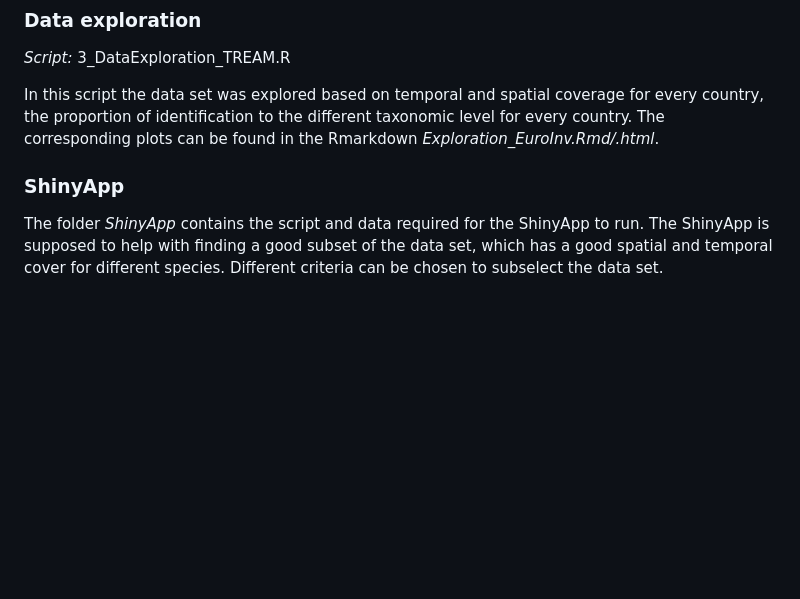
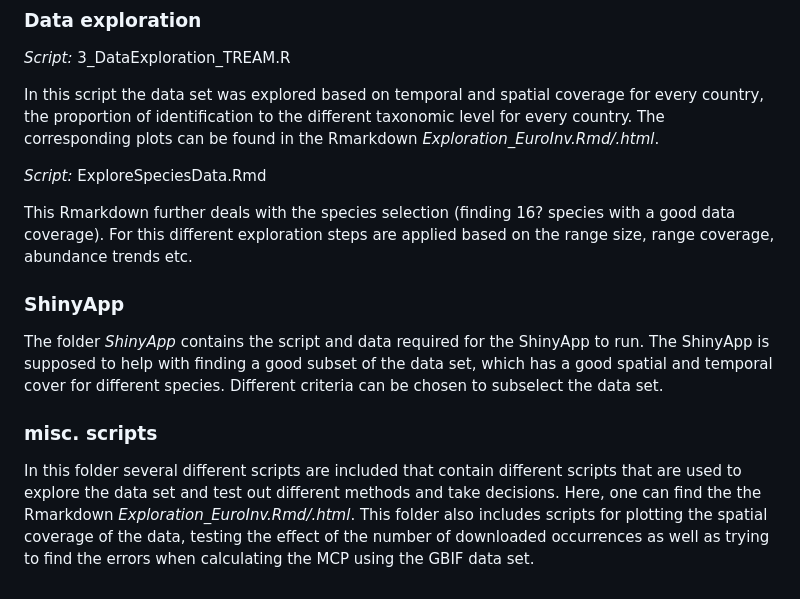
Before and after one commit to UP-macroecology/Keuth_EuroInverts_BMIP_2024, a Markdown page: README.md, the part around the change. Rendered like a GitHub page; blank space fills up the shorter version.

```diff
--- a/README.md
+++ b/README.md
@@ -23,6 +23,14 @@ In this script the global range extent as a Minimum Convex Polygon was calculate
 
 In this script the data set was explored based on temporal and spatial coverage for every country, the proportion of identification to the different taxonomic level for every country. The corresponding plots can be found in the Rmarkdown *Exploration_EuroInv.Rmd/.html*.
 
+*Script:* ExploreSpeciesData.Rmd
+
+This Rmarkdown further deals with the species selection (finding 16? species with a good data coverage). For this different exploration steps are applied based on the range size, range coverage, abundance trends etc.
+
 ### ShinyApp
 
 The folder *ShinyApp* contains the script and data required for the ShinyApp to run. The ShinyApp is supposed to help with finding a good subset of the data set, which has a good spatial and temporal cover for different species. Different criteria can be chosen to subselect the data set.
+
+### misc. scripts
+
+In this folder several different scripts are included that contain different scripts that are used to explore the data set and test out different methods and take decisions. Here, one can find the the Rmarkdown *Exploration_EuroInv.Rmd/.html*. This folder also includes scripts for plotting the spatial coverage of the data, testing the effect of the number of downloaded occurrences as well as trying to find the errors when calculating the MCP using the GBIF data set.
```
